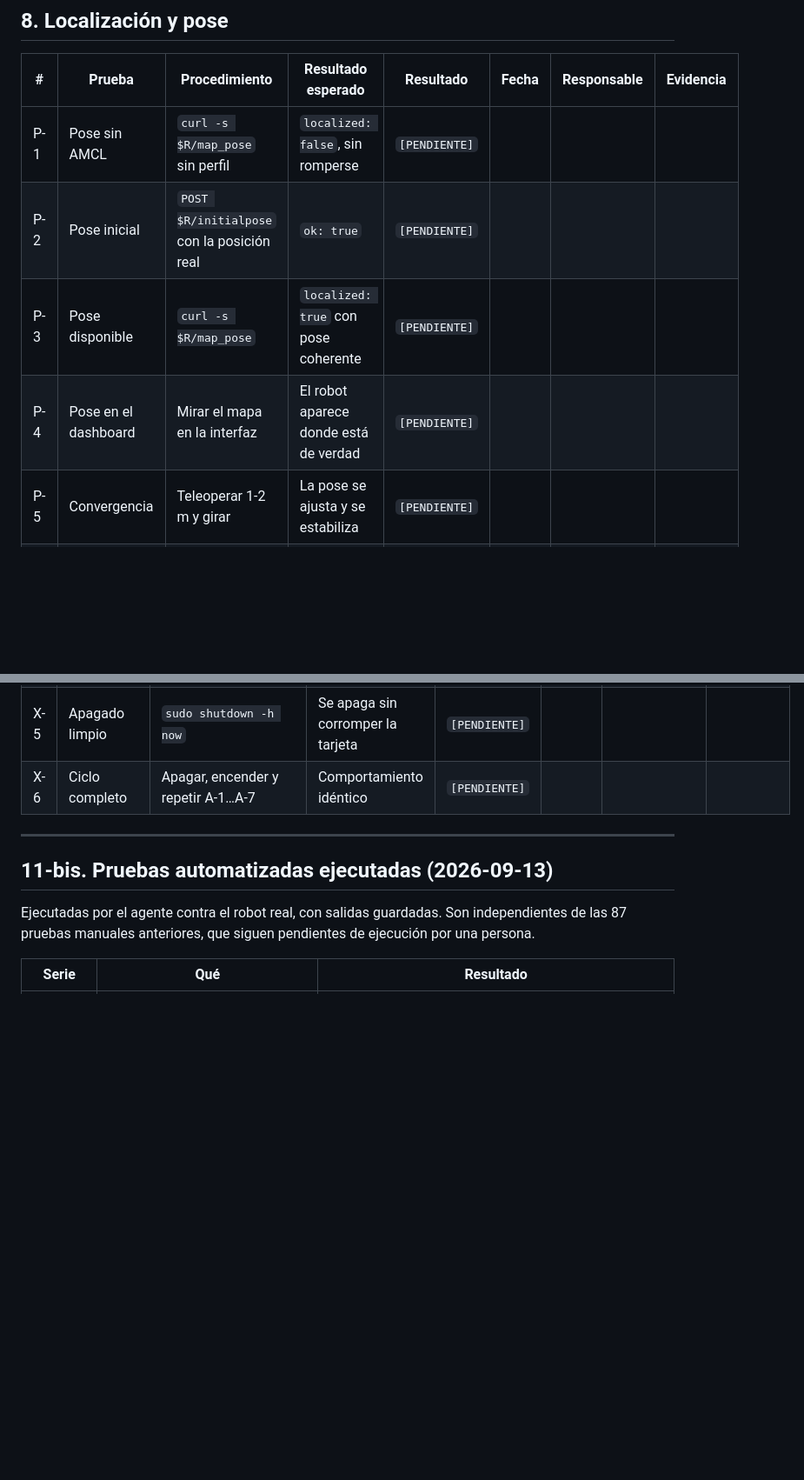
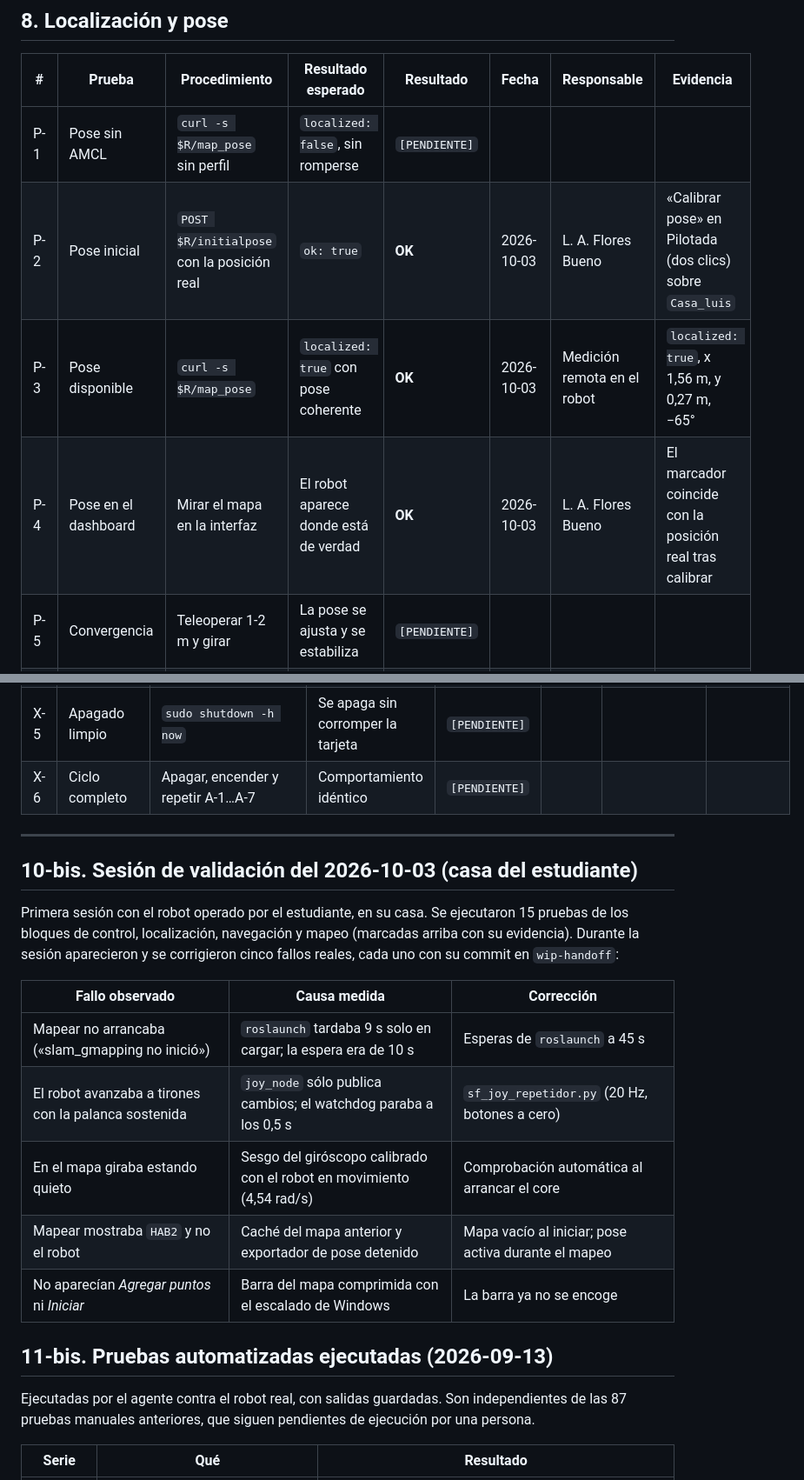
Before and after one commit to ToscanoID007/safevision, a Markdown page: docs/validacion.md, 2 parts joined by grey strips. Shown at 87% size. Rendered like a GitHub page; blank space fills up the shorter version.

```diff
--- a/docs/validacion.md
+++ b/docs/validacion.md
@@ -190,9 +190,9 @@ Se necesitan **dos personas como mínimo** para las pruebas de movimiento:
 | # | Prueba | Procedimiento | Resultado esperado | Resultado | Fecha | Responsable | Evidencia |
 |---|---|---|---|---|---|---|---|
 | P-1 | Pose sin AMCL | `curl -s $R/map_pose` sin perfil | `localized: false`, sin romperse | `[PENDIENTE]` | | | |
-| P-2 | Pose inicial | `POST $R/initialpose` con la posición real | `ok: true` | `[PENDIENTE]` | | | |
-| P-3 | Pose disponible | `curl -s $R/map_pose` | `localized: true` con pose coherente | `[PENDIENTE]` | | | |
-| P-4 | Pose en el dashboard | Mirar el mapa en la interfaz | El robot aparece donde está de verdad | `[PENDIENTE]` | | | |
+| P-2 | Pose inicial | `POST $R/initialpose` con la posición real | `ok: true` | **OK** | 2026-10-03 | L. A. Flores Bueno | «Calibrar pose» en Pilotada (dos clics) sobre `Casa_luis` |
+| P-3 | Pose disponible | `curl -s $R/map_pose` | `localized: true` con pose coherente | **OK** | 2026-10-03 | Medición remota en el robot | `localized: true`, x 1,56 m, y 0,27 m, −65° |
+| P-4 | Pose en el dashboard | Mirar el mapa en la interfaz | El robot aparece donde está de verdad | **OK** | 2026-10-03 | L. A. Flores Bueno | El marcador coincide con la posición real tras calibrar |
 | P-5 | Convergencia | Teleoperar 1-2 m y girar | La pose se ajusta y se estabiliza | `[PENDIENTE]` | | | |
 | P-6 | Frecuencia | Observar la actualización de la pose | ≈10 Hz | `[PENDIENTE]` | | | |
 | P-7 | Deriva | Recorrer 5 m y volver al punto de partida | El error acumulado es aceptable | `[PENDIENTE: definir "aceptable" en cm — medirlo primero]` | | | |
@@ -281,6 +281,21 @@ Se necesitan **dos personas como mínimo** para las pruebas de movimiento:
 | X-6 | Ciclo completo | Apagar, encender y repetir A-1…A-7 | Comportamiento idéntico | `[PENDIENTE]` | | | |
 
 ---
+
+## 10-bis. Sesión de validación del 2026-10-03 (casa del estudiante)
+
+Primera sesión con el robot operado por el estudiante, en su casa. Se ejecutaron 15 pruebas
+de los bloques de control, localización, navegación y mapeo (marcadas arriba con su
+evidencia). Durante la sesión aparecieron y se corrigieron cinco fallos reales, cada uno
+con su commit en `wip-handoff`:
+
+| Fallo observado | Causa medida | Corrección |
+|---|---|---|
+| Mapear no arrancaba («slam_gmapping no inició») | `roslaunch` tardaba 9 s solo en cargar; la espera era de 10 s | Esperas de `roslaunch` a 45 s |
+| El robot avanzaba a tirones con la palanca sostenida | `joy_node` sólo publica cambios; el watchdog paraba a los 0,5 s | `sf_joy_repetidor.py` (20 Hz, botones a cero) |
+| En el mapa giraba estando quieto | Sesgo del giróscopo calibrado con el robot en movimiento (4,54 rad/s) | Comprobación automática al arrancar el core |
+| Mapear mostraba `HAB2` y no el robot | Caché del mapa anterior y exportador de pose detenido | Mapa vacío al iniciar; pose activa durante el mapeo |
+| No aparecían *Agregar puntos* ni *Iniciar* | Barra del mapa comprimida con el escalado de Windows | La barra ya no se encoge |
 
 ## 11-bis. Pruebas automatizadas ejecutadas (2026-09-13)
 
```
Also changed, not shown: other parts of docs/validacion.md (+14 -14 lines).
